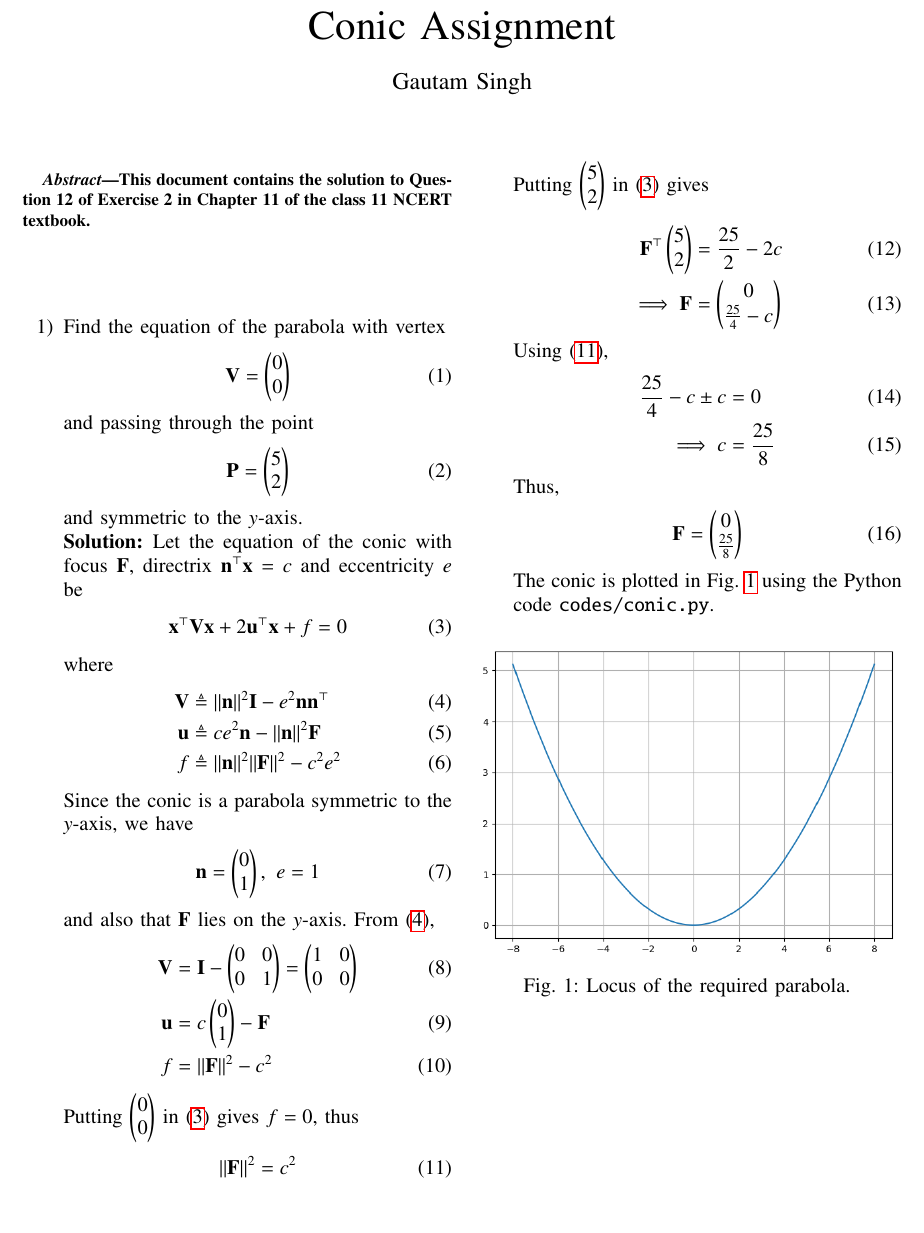
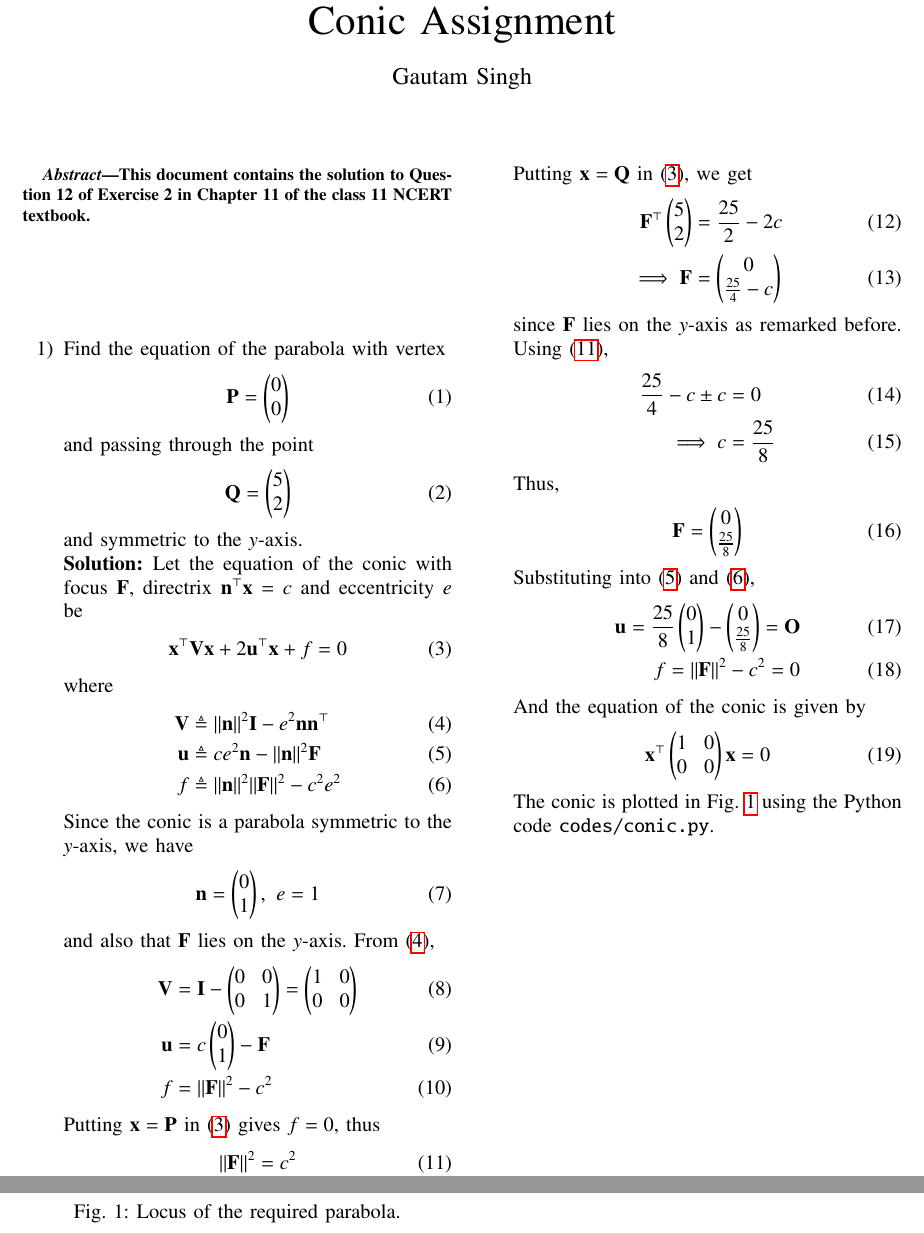
Before and after one commit to goats-9/ee2802, a LaTeX paper (11.11.2.12/main.tex): part of the page before the commit and two parts of pages 1 and 2 of 2 after it, the two joined at a grey line, cut so that both start at the same text, the shorter picture padded with empty space. Compiled offline with pdfLaTeX.

Commit message:
More verbose solution

```diff
--- a/11.11.2.12/main.tex
+++ b/11.11.2.12/main.tex
@@ -106,11 +106,11 @@ columns=fullflexible
 \begin{enumerate}
     \item Find the equation of the parabola with vertex
     \begin{align}
-        \vec{V} = \myvec{0\\0}
+        \vec{P} = \myvec{0\\0}
     \end{align}
     and passing through the point
     \begin{align}
-        \vec{P} = \myvec{5\\2}
+        \vec{Q} = \myvec{5\\2}
     \end{align}
     and symmetric to the $y$-axis.
 
@@ -136,17 +136,18 @@ columns=fullflexible
         \vec{u} &= c\myvec{0\\1} - \vec{F} \\
         f &= \norm{\vec{F}}^2 - c^2
     \end{align}
-    Putting $\myvec{0\\0}$ in \eqref{eq:conic-def} gives $f = 0$, thus
+    Putting $\vec{x} = \vec{P}$ in \eqref{eq:conic-def} gives $f = 0$, thus
     \begin{align}
         \norm{\vec{F}}^2 = c^2
         \label{eq:F-c}
     \end{align}
-    Putting $\myvec{5\\2}$ in \eqref{eq:conic-def} gives
+    Putting $\vec{x} = \vec{Q}$ in \eqref{eq:conic-def}, we get
     \begin{align}
         \vec{F}^\top\myvec{5\\2} &= \frac{25}{2} - 2c \label{eq:p1} \\
         \implies \vec{F} &= \myvec{0\\\frac{25}{4}-c} \label{eq:F-coords}
     \end{align}
-    Using \eqref{eq:F-c},
+    since $\vec{F}$ lies on the $y$-axis as remarked before. Using
+    \eqref{eq:F-c},
     \begin{align}
         \frac{25}{4}-c\pm c &= 0 \\
         \implies c &= \frac{25}{8}
@@ -154,6 +155,15 @@ columns=fullflexible
     Thus,
     \begin{align}
         \vec{F} = \myvec{0\\\frac{25}{8}}
+    \end{align}
+    Substituting into \eqref{eq:u-def} and \eqref{eq:f-def},
+    \begin{align}
+        \vec{u} = \frac{25}{8}\myvec{0\\1} - \myvec{0\\\frac{25}{8}} = \vec{O} \\
+        f = \norm{\vec{F}}^2 - c^2 = 0
+    \end{align}
+    And the equation of the conic is given by
+    \begin{align}
+        \vec{x}^\top\myvec{1&0\\0&0}\vec{x} = 0
     \end{align}
     The conic is plotted in Fig. \ref{fig:conic} using the Python code
     \texttt{codes/conic.py}.
```
Also changed, not shown: 11.11.2.12/main.pdf.
